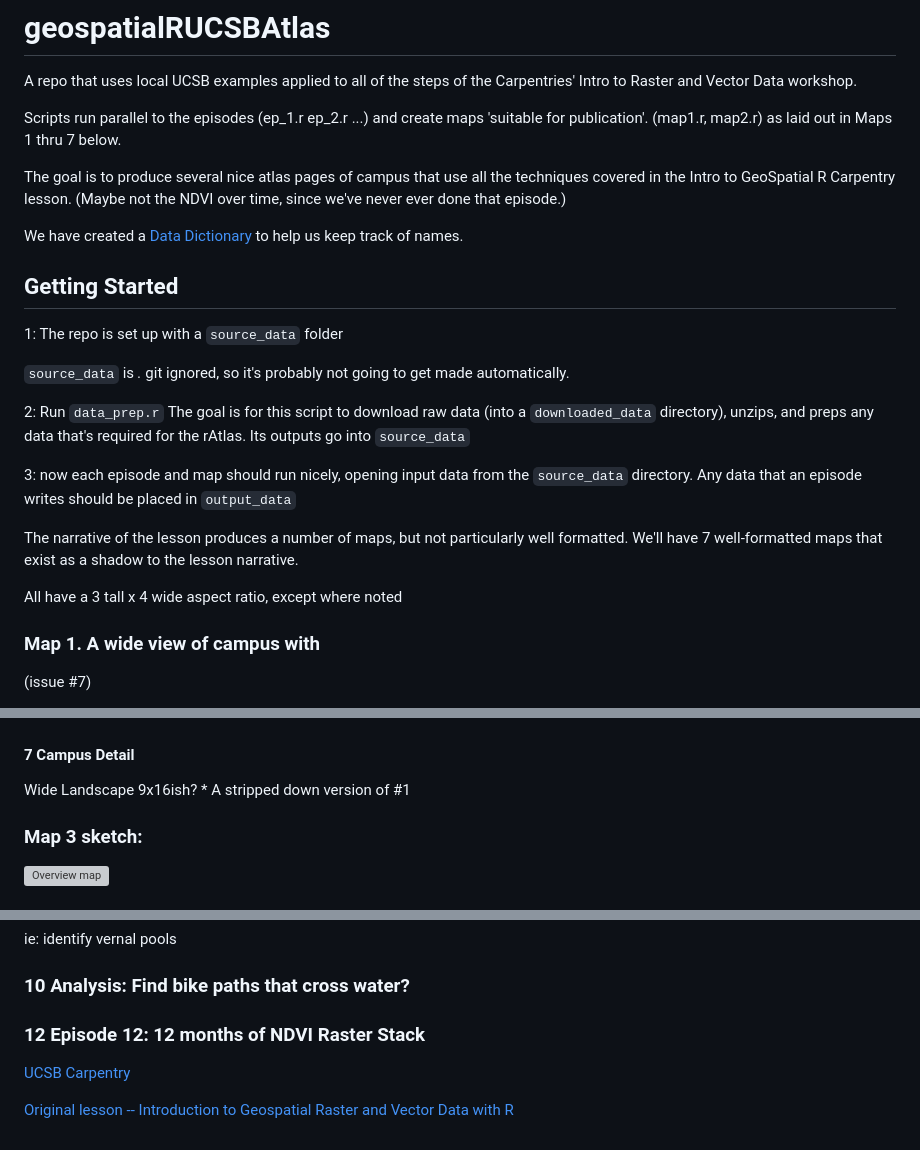
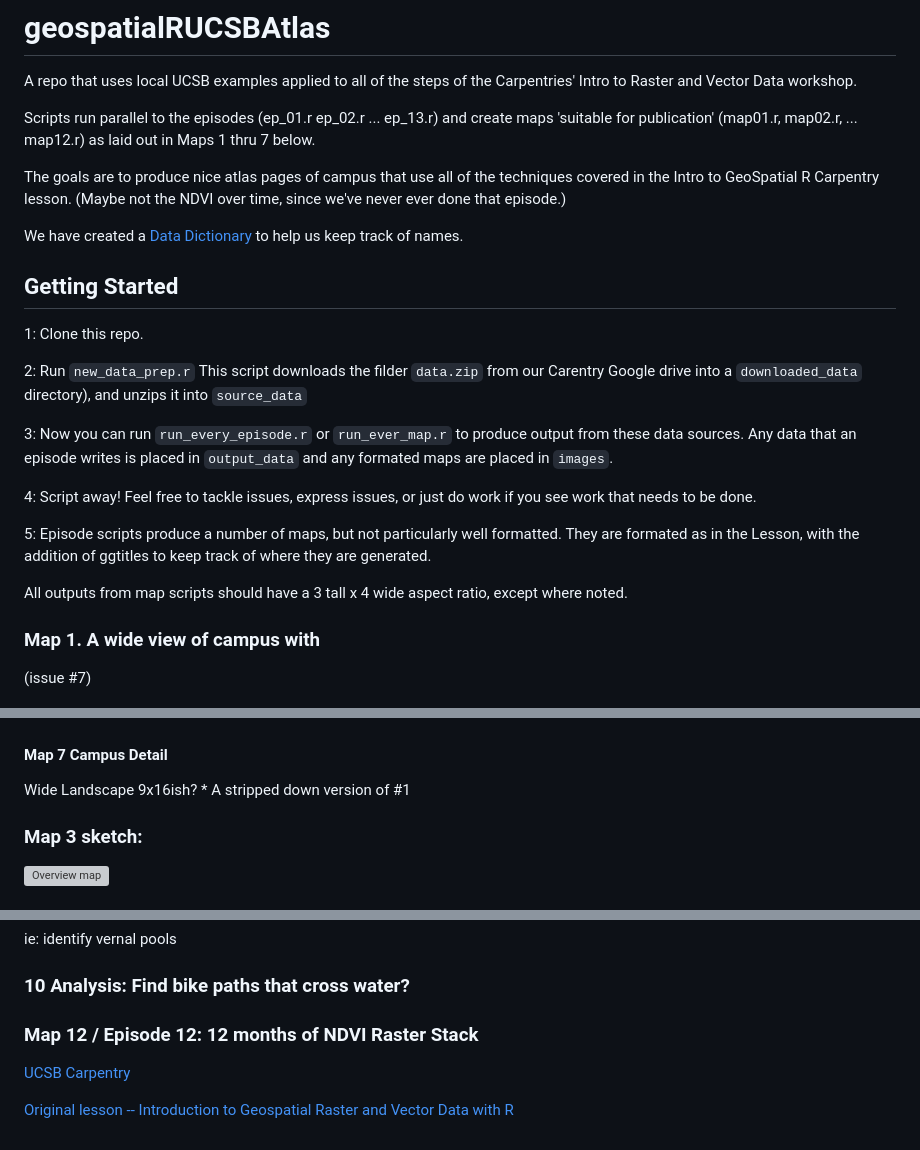
Before and after one commit to UCSBCarpentry/geospatialRUCSBAtlas, a Markdown page: README.md, 3 parts joined by grey strips. Drawn GitHub-style; grey boxes are pictures that could not be loaded.

Commit message:
Update to readme and data dictionary to reflect new_data_prep.r routine and procedure.
this is an important commit!

```diff
--- a/README.md
+++ b/README.md
@@ -5,11 +5,11 @@
 A repo that uses local UCSB examples applied to all of the steps of the
 Carpentries' Intro to Raster and Vector Data workshop.
 
-Scripts run parallel to the episodes (ep_1.r ep_2.r ...) and create maps
-'suitable for publication'. (map1.r, map2.r) as laid out in Maps 1 thru 7
+Scripts run parallel to the episodes (ep_01.r ep_02.r ... ep_13.r) and create maps
+'suitable for publication' (map01.r, map02.r, ... map12.r) as laid out in Maps 1 thru 7
 below.
 
-The goal is to produce several nice atlas pages of campus that use all
+The goals are to produce nice atlas pages of campus that use all of
 the techniques covered in the Intro to GeoSpatial R Carpentry lesson.
 (Maybe not the NDVI over time, since we've never ever done that
 episode.)
@@ -19,24 +19,25 @@ track of names.
 
 ## Getting Started
 
-1: The repo is set up with a `source_data` folder
+1: Clone this repo.
 
-`source_data` is *.* git ignored, so it's probably not going to get made
-automatically.
+2: Run `new_data_prep.r` This script downloads the filder `data.zip` from
+our Carentry Google drive into a `downloaded_data` directory), and unzips
+it into `source_data`
 
-2: Run `data_prep.r` The goal is for this script to download raw data
-(into a `downloaded_data` directory), unzips, and preps any data that's
-required for the rAtlas. Its outputs go into `source_data`
+3: Now you can run `run_every_episode.r` or `run_ever_map.r` to produce output
+from these data sources. Any data that an episode writes is
+placed in `output_data` and any formated maps are placed in `images`.
 
-3: now each episode and map should run nicely, opening input data from
-the `source_data` directory. Any data that an episode writes should be
-placed in `output_data`
+4: Script away! Feel free to tackle issues, express issues, or just
+do work if you see work that needs to be done.
 
-The narrative of the lesson produces a number of maps, but not
-particularly well formatted. We'll have 7 well-formatted maps that exist
-as a shadow to the lesson narrative.
+5: Episode scripts produce a number of maps, but not
+particularly well formatted. They are formated as in the Lesson, with
+the addition of ggtitles to keep track of where they are generated.
 
-All have a 3 tall x 4 wide aspect ratio, except where noted
+All outputs from map scripts should have a 3 tall x 4 wide
+aspect ratio, except where noted.
 
 ### Map 1. A wide view of campus with
 
@@ -85,7 +86,7 @@ Bacara-ish to 154/101
 
 Maps 4-5-6: ![Triplet zoom in](/images/3-zoom.png "Draft zoom.")
 
-#### 7 Campus Detail
+#### Map 7 Campus Detail
 Wide Landscape 9x16ish? \* A stripped down version of #1
 
 
@@ -104,7 +105,7 @@ ie: identify vernal pools
 
 ### 10 Analysis: Find bike paths that cross water?
 
-### 12 Episode 12: 12 months of NDVI Raster Stack
+### Map 12  / Episode 12: 12 months of NDVI Raster Stack
 [UCSB Carpentry](https://ucsbcarpentry.github.io)
 
 [Original lesson -- Introduction to Geospatial Raster and Vector Data
```
Also changed, not shown: datadictionary.md (+24 -13 lines).
